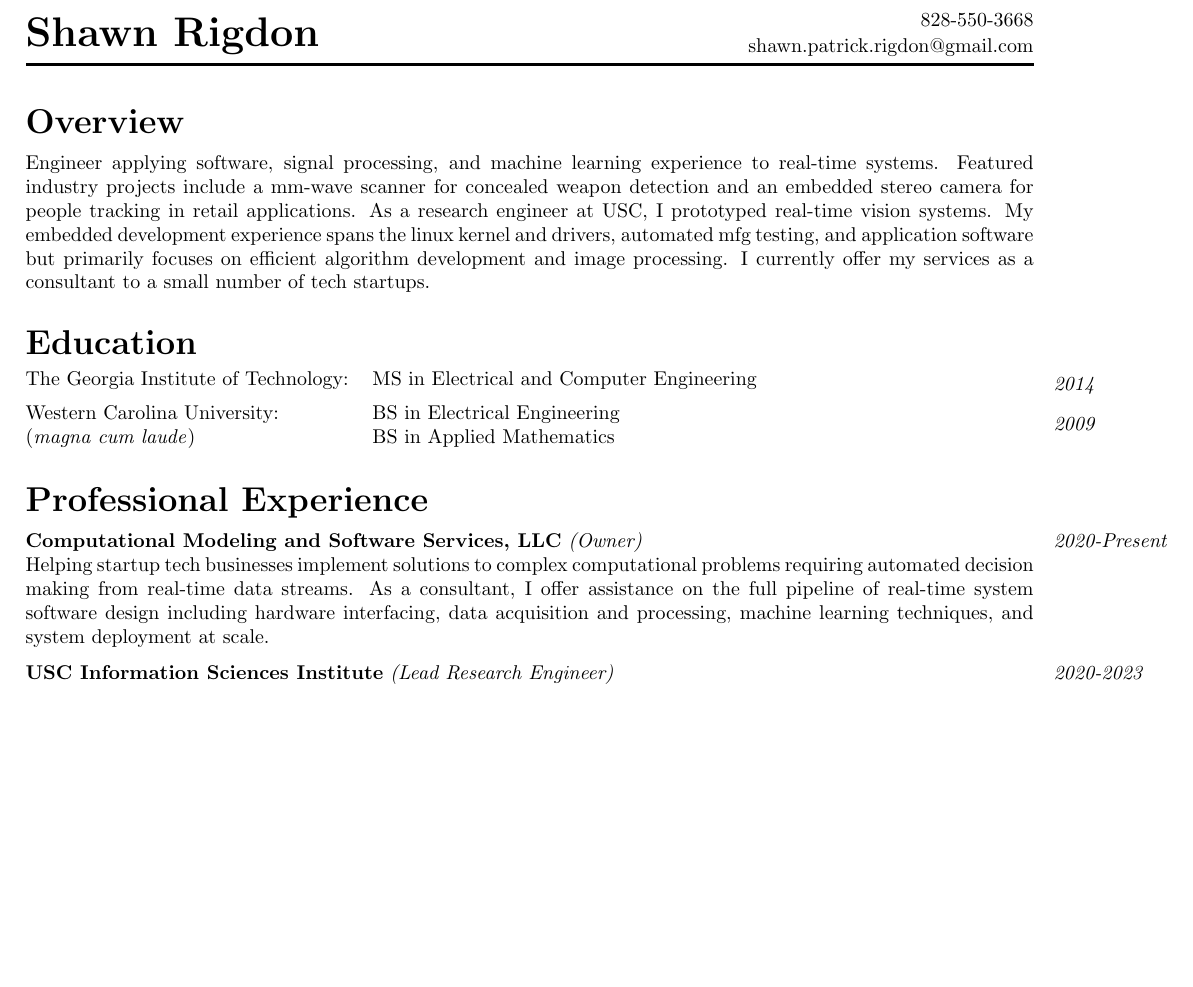
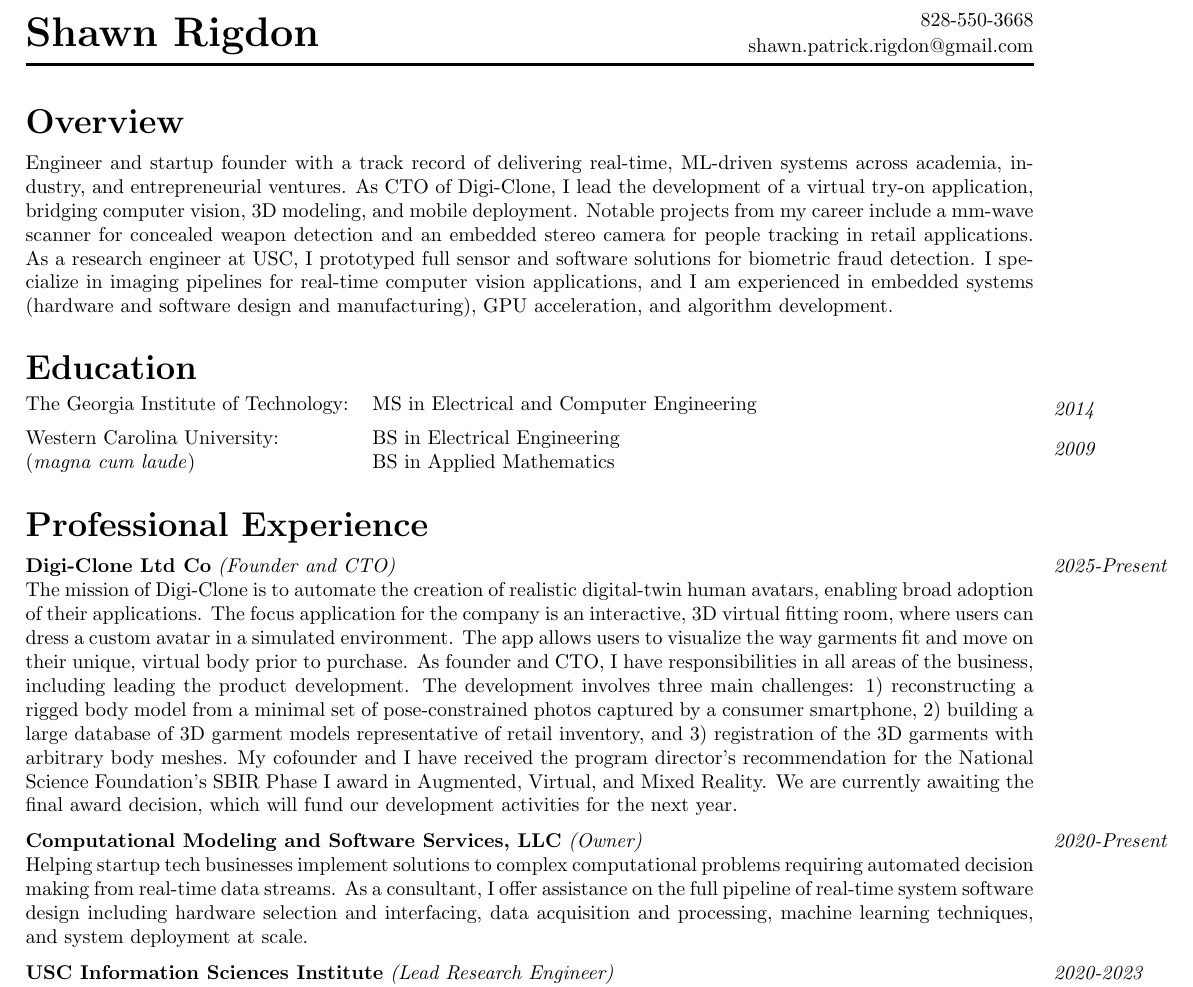
Before and after one commit to shawn-rigdon/resume, a LaTeX CV (resume.tex): part of page 1 of 2, cut so that both start at the same text, the shorter picture padded with empty space. Compiled offline with pdfLaTeX.

Commit message:
Updating resume  experience and overview to include digi-clone

```diff
--- a/resume.tex
+++ b/resume.tex
@@ -40,13 +40,15 @@
 \noindent\textbf{\large{Overview}}
 
 \medskip
-\noindent\footnotesize{Engineer applying software, signal processing, and machine learning experience
-to real-time systems.  Featured industry projects include a mm-wave scanner for concealed weapon
-detection and an embedded stereo camera for people tracking in retail applications.  As a research
-engineer at USC, I prototyped real-time vision systems. My embedded development experience spans
-the linux kernel and drivers, automated mfg testing, and application software but primarily focuses on
-efficient algorithm development and image processing. I currently offer my services as a consultant to
-a small number of tech startups.}
+\noindent\footnotesize{Engineer and startup founder with a track record of delivering real-time,
+ML-driven systems across academia, industry, and entrepreneurial ventures. As CTO of Digi-Clone,
+I lead the development of a virtual try-on application, bridging computer vision, 3D modeling,
+and mobile deployment. Notable projects from my career include a mm-wave scanner for concealed
+weapon detection and an embedded stereo camera for people tracking in retail applications. As a
+research engineer at USC, I prototyped full sensor and software solutions for biometric fraud
+detection. I specialize in imaging pipelines for real-time computer vision applications, and I am
+experienced in embedded systems (hardware and software design and manufacturing), GPU acceleration,
+and algorithm development.}
 
 \newsection{Education}
 
@@ -68,11 +70,25 @@
 #4
 }
 
+\experience{2025-Present}{Digi-Clone Ltd Co}{Founder and CTO}{
+The mission of Digi-Clone is to automate the creation of realistic digital-twin human avatars, enabling
+broad adoption of their applications. The focus application for the company is an interactive, 3D virtual
+fitting room, where users can dress a custom avatar in a simulated environment. The app allows users to
+visualize the way garments fit and move on their unique, virtual body prior to purchase. As founder and CTO,
+I have responsibilities in all areas of the business, including leading the product development. The development
+involves three main challenges: 1) reconstructing a rigged body model from a minimal set of pose-constrained
+photos captured by a consumer smartphone, 2) building a large database of 3D garment models representative of
+retail inventory, and 3) registration of the 3D garments with arbitrary body meshes. My cofounder and I have
+received the program director’s recommendation for the National Science Foundation’s SBIR Phase I award in
+Augmented, Virtual, and Mixed Reality. We are currently awaiting the final award decision, which will fund our
+development activities for the next year.
+}
+
 \experience{2020-Present}{Computational Modeling and Software Services, LLC}{Owner}{
 Helping startup tech businesses implement solutions to complex computational problems requiring
 automated decision making from real-time data streams. As a consultant, I offer assistance on the
-full pipeline of real-time system software design including hardware interfacing, data acquisition
-and processing, machine learning techniques, and system deployment at scale.
+full pipeline of real-time system software design including hardware selection and interfacing,
+data acquisition and processing, machine learning techniques, and system deployment at scale.
 }
 
 \experience{2020-2023}{USC Information Sciences Institute}{Lead Research Engineer}{
```
Also changed, not shown: resume.pdf, resume.tex (3 more changed lines).
